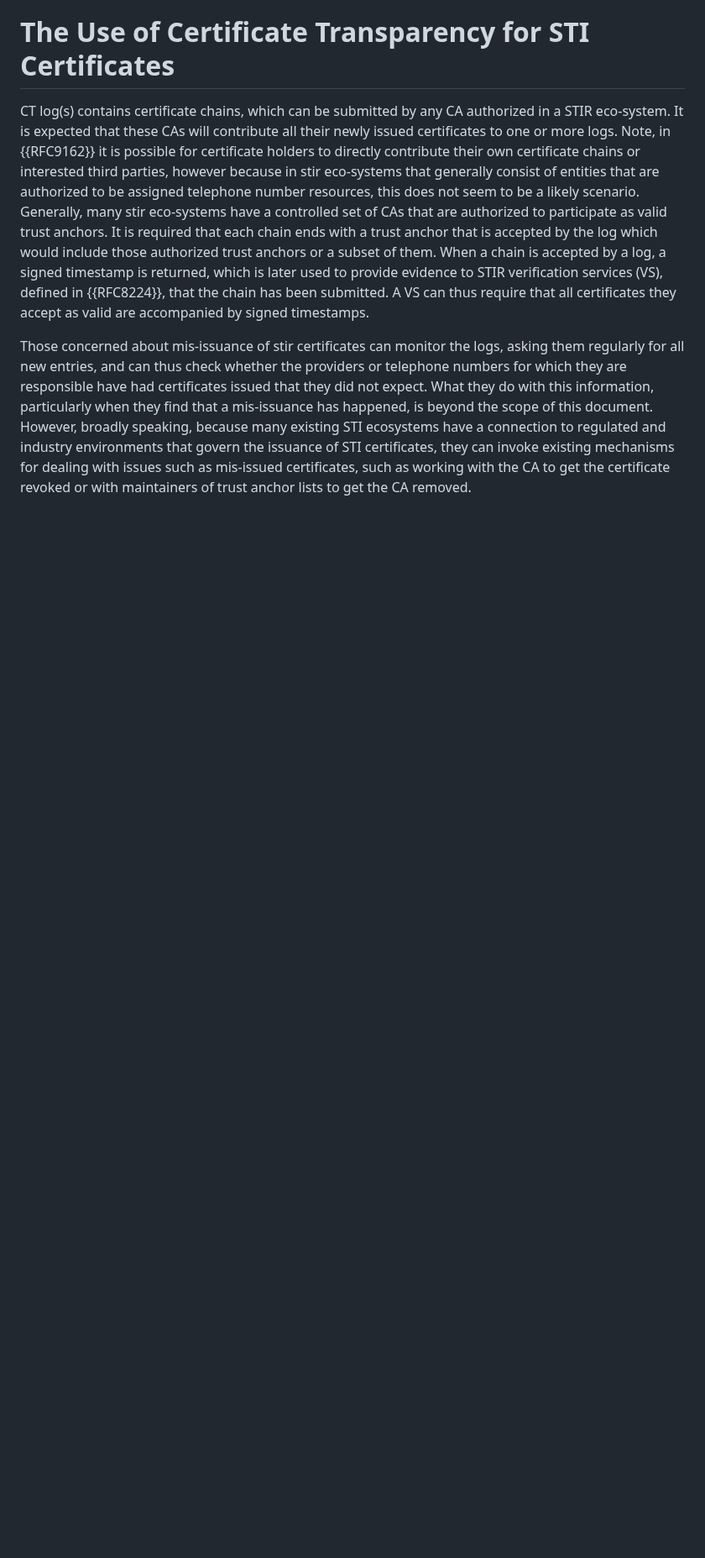
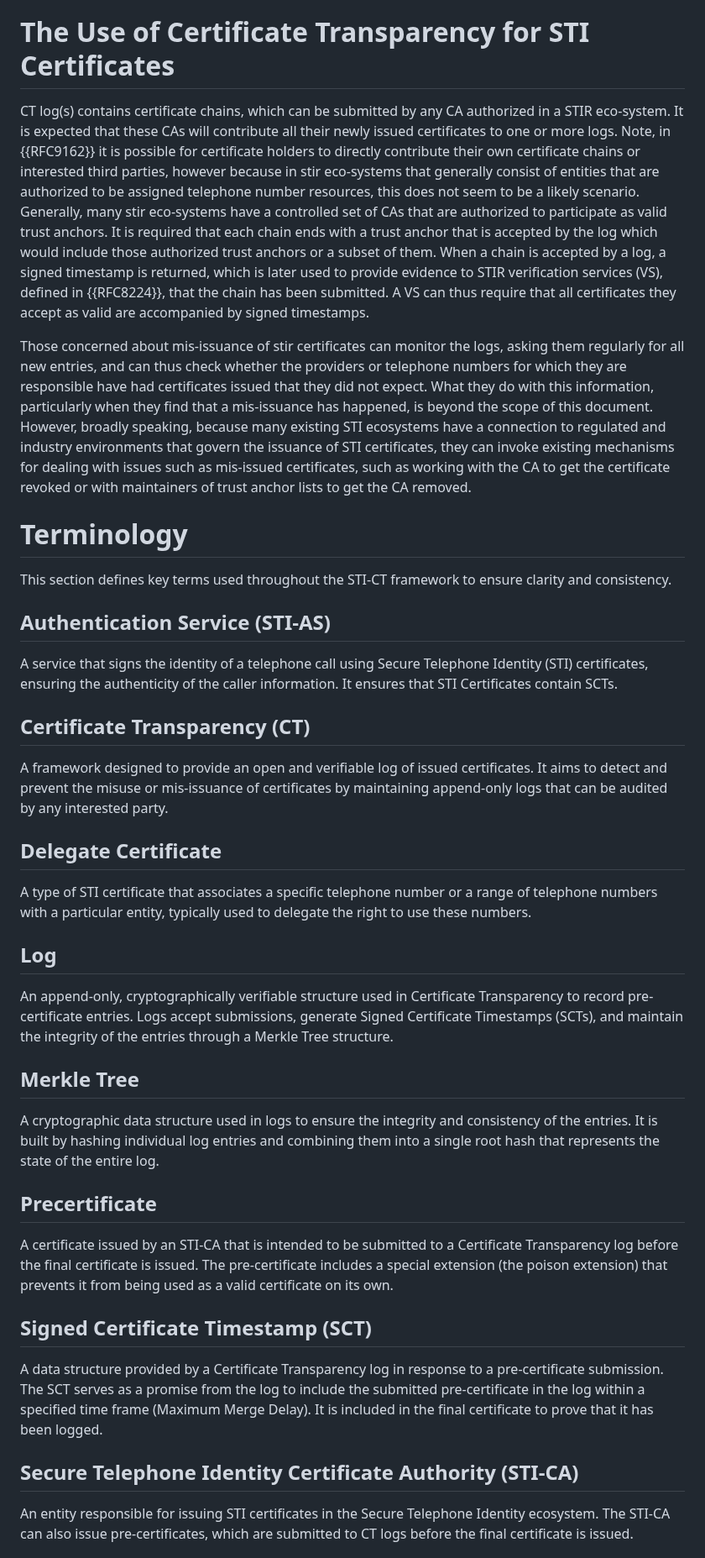
Before and after one commit to appliedbits/draft-wendt-stir-certificate-transparency, a Markdown page: draft-wendt-stir-certificate-transparency.md, the part around one of its changes. Shown at 84% size. Rendered like a GitHub page; blank space fills up the shorter version.

Commit message:
Added Terminology section.

```diff
--- a/draft-wendt-stir-certificate-transparency.md
+++ b/draft-wendt-stir-certificate-transparency.md
@@ -86,3 +86,32 @@ This general mechanism could also be used for transparently logging other import
 CT log(s) contains certificate chains, which can be submitted by any CA authorized in a STIR eco-system. It is expected that these CAs will contribute all their newly issued certificates to one or more logs.  Note, in {{RFC9162}} it is possible for certificate holders to directly contribute their own certificate chains or interested third parties, however because in stir eco-systems that generally consist of entities that are authorized to be assigned telephone number resources, this does not seem to be a likely scenario. Generally, many stir eco-systems have a controlled set of CAs that are authorized to participate as valid trust anchors. It is required that each chain ends with a trust anchor that is accepted by the log which would include those authorized trust anchors or a subset of them. When a chain is accepted by a log, a signed timestamp is returned, which is later used to provide evidence to STIR verification services (VS), defined in {{RFC8224}}, that the chain has been submitted. A VS can thus require that all certificates they accept as valid are accompanied by signed timestamps.
 
 Those concerned about mis-issuance of stir certificates can monitor the logs, asking them regularly for all new entries, and can thus check whether the providers or telephone numbers for which they are responsible have had certificates issued that they did not expect. What they do with this information, particularly when they find that a mis-issuance has happened, is beyond the scope of this document. However, broadly speaking, because many existing STI ecosystems have a connection to regulated and industry environments that govern the issuance of STI certificates, they can invoke existing mechanisms for dealing with issues such as mis-issued certificates, such as working with the CA to get the certificate revoked or with maintainers of trust anchor lists to get the CA removed.
+
+# Terminology
+
+This section defines key terms used throughout the STI-CT framework to ensure clarity and consistency.
+
+## Authentication Service (STI-AS)
+A service that signs the identity of a telephone call using Secure Telephone Identity (STI) certificates, ensuring the authenticity of the caller information. It ensures that STI Certificates contain SCTs.
+
+## Certificate Transparency (CT)
+A framework designed to provide an open and verifiable log of issued certificates. It aims to detect and prevent the misuse or mis-issuance of certificates by maintaining append-only logs that can be audited by any interested party.
+
+## Delegate Certificate
+A type of STI certificate that associates a specific telephone number or a range of telephone numbers with a particular entity, typically used to delegate the right to use these numbers.
+
+## Log
+An append-only, cryptographically verifiable structure used in Certificate Transparency to record pre-certificate entries. Logs accept submissions, generate Signed Certificate Timestamps (SCTs), and maintain the integrity of the entries through a Merkle Tree structure.
+
+## Merkle Tree
+A cryptographic data structure used in logs to ensure the integrity and consistency of the entries. It is built by hashing individual log entries and combining them into a single root hash that represents the state of the entire log.
+
+## Precertificate
+A certificate issued by an STI-CA that is intended to be submitted to a Certificate Transparency log before the final certificate is issued. The pre-certificate includes a special extension (the poison extension) that prevents it from being used as a valid certificate on its own.
+
+## Signed Certificate Timestamp (SCT)
+A data structure provided by a Certificate Transparency log in response to a pre-certificate submission. The SCT serves as a promise from the log to include the submitted pre-certificate in the log within a specified time frame (Maximum Merge Delay). It is included in the final certificate to prove that it has been logged.
+
+## Secure Telephone Identity Certificate Authority (STI-CA)
+An entity responsible for issuing STI certificates in the Secure Telephone Identity ecosystem. The STI-CA can also issue pre-certificates, which are submitted to CT logs before the final certificate is issued.
+
```
Also changed, not shown: other parts of draft-wendt-stir-certificate-transparency.md (+11 -0 lines).
